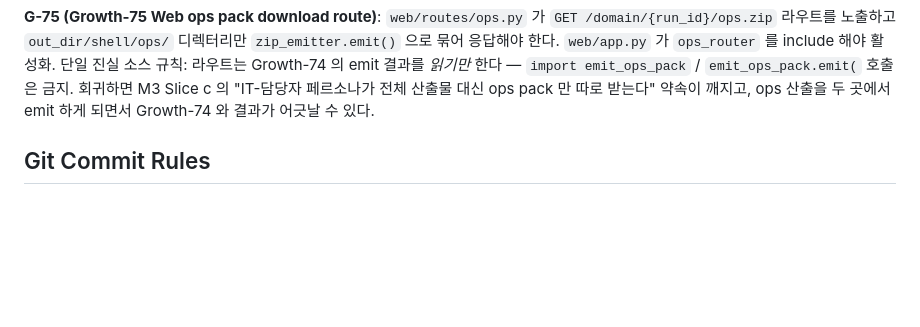
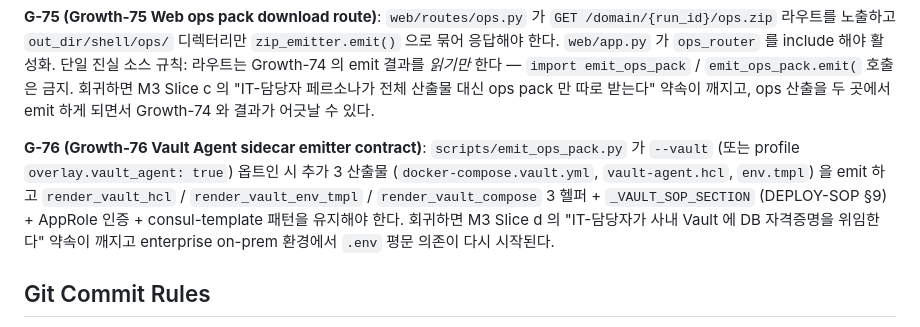
Before and after one commit to JasonMMo/business-fullstack-creater, a Markdown page: AGENTS.md, the part around one of its changes. GitHub-like rendering; blank space fills up the shorter version.

```diff
--- a/AGENTS.md
+++ b/AGENTS.md
@@ -70,6 +70,8 @@
 **G-74 (Growth-74 Orchestrator ops_pack auto-emit)**: `scripts/scaffold_orchestrator.py` 가 Stage 5 PASS 직후 `_run_emit_ops_pack(args, report)` 헬퍼를 통해 `emit_ops_pack.emit` 을 자동 호출해야 한다. `out_dir/shell/pom.xml` 부재 시 `ops_pack-skipped-no-shell`, 실패 시 `ops_pack-failed` 마커로 report 에 흘려야 한다 (Growth-66 와 동일한 best-effort 비치명 패턴). 회귀하면 M3 Slice b 의 "scaffold 직후 IT-담당자가 ops pack 을 자동으로 받는다" 약속이 깨지고 사용자가 다시 수동 `python scripts/emit_ops_pack.py` 절차에 의존하게 된다.
 
 **G-75 (Growth-75 Web ops pack download route)**: `web/routes/ops.py` 가 `GET /domain/{run_id}/ops.zip` 라우트를 노출하고 `out_dir/shell/ops/` 디렉터리만 `zip_emitter.emit()` 으로 묶어 응답해야 한다. `web/app.py` 가 `ops_router` 를 include 해야 활성화. 단일 진실 소스 규칙: 라우트는 Growth-74 의 emit 결과를 *읽기만* 한다 — `import emit_ops_pack` / `emit_ops_pack.emit(` 호출은 금지. 회귀하면 M3 Slice c 의 "IT-담당자 페르소나가 전체 산출물 대신 ops pack 만 따로 받는다" 약속이 깨지고, ops 산출을 두 곳에서 emit 하게 되면서 Growth-74 와 결과가 어긋날 수 있다.
+
+**G-76 (Growth-76 Vault Agent sidecar emitter contract)**: `scripts/emit_ops_pack.py` 가 `--vault` (또는 profile `overlay.vault_agent: true`) 옵트인 시 추가 3 산출물 (`docker-compose.vault.yml`, `vault-agent.hcl`, `env.tmpl`) 을 emit 하고 `render_vault_hcl` / `render_vault_env_tmpl` / `render_vault_compose` 3 헬퍼 + `_VAULT_SOP_SECTION` (DEPLOY-SOP §9) + AppRole 인증 + consul-template 패턴을 유지해야 한다. 회귀하면 M3 Slice d 의 "IT-담당자가 사내 Vault 에 DB 자격증명을 위임한다" 약속이 깨지고 enterprise on-prem 환경에서 `.env` 평문 의존이 다시 시작된다.
 
 ## Git Commit Rules
 
```
Also changed, not shown: other parts of AGENTS.md (+1 -1 lines).
